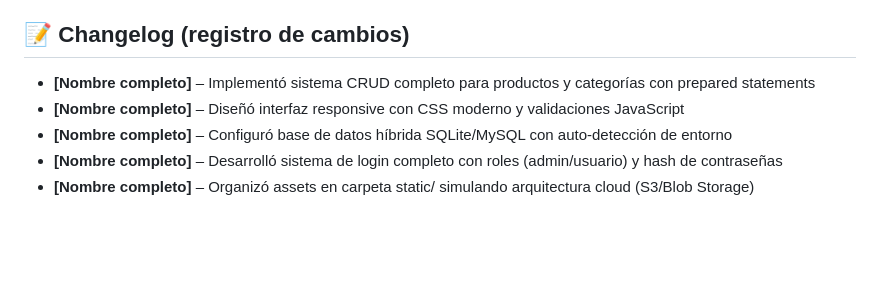
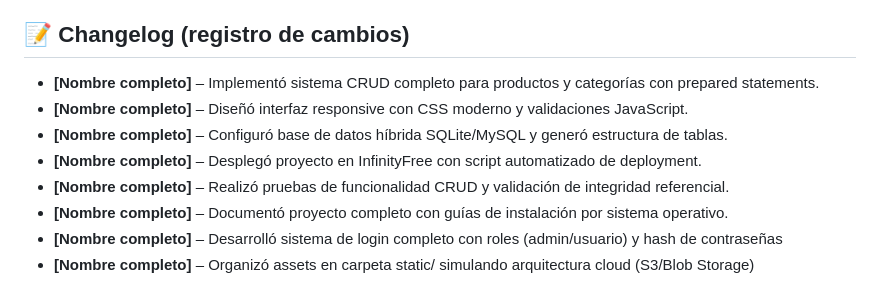
Before and after one commit to nkescobar/tech_store_app, a Markdown page: README.md, the part around the change. Rendered like a GitHub page; blank space fills up the shorter version.

Commit message:
Se añade changelog

```diff
--- a/README.md
+++ b/README.md
@@ -32,9 +32,12 @@ y moderna. El sistema incluye validaciones de integridad referencial y está opt
 
 
 ## 📝 Changelog (registro de cambios)
-- **[Nombre completo]** – Implementó sistema CRUD completo para productos y categorías con prepared statements
-- **[Nombre completo]** – Diseñó interfaz responsive con CSS moderno y validaciones JavaScript
-- **[Nombre completo]** – Configuró base de datos híbrida SQLite/MySQL con auto-detección de entorno
+- **[Nombre completo]** – Implementó sistema CRUD completo para productos y categorías con prepared statements.
+- **[Nombre completo]** – Diseñó interfaz responsive con CSS moderno y validaciones JavaScript.
+- **[Nombre completo]** – Configuró base de datos híbrida SQLite/MySQL y generó estructura de tablas.
+- **[Nombre completo]** – Desplegó proyecto en InfinityFree con script automatizado de deployment.
+- **[Nombre completo]** – Realizó pruebas de funcionalidad CRUD y validación de integridad referencial.
+- **[Nombre completo]** – Documentó proyecto completo con guías de instalación por sistema operativo.
 - **[Nombre completo]** – Desarrolló sistema de login completo con roles (admin/usuario) y hash de contraseñas
 - **[Nombre completo]** – Organizó assets en carpeta static/ simulando arquitectura cloud (S3/Blob Storage)
 
```
